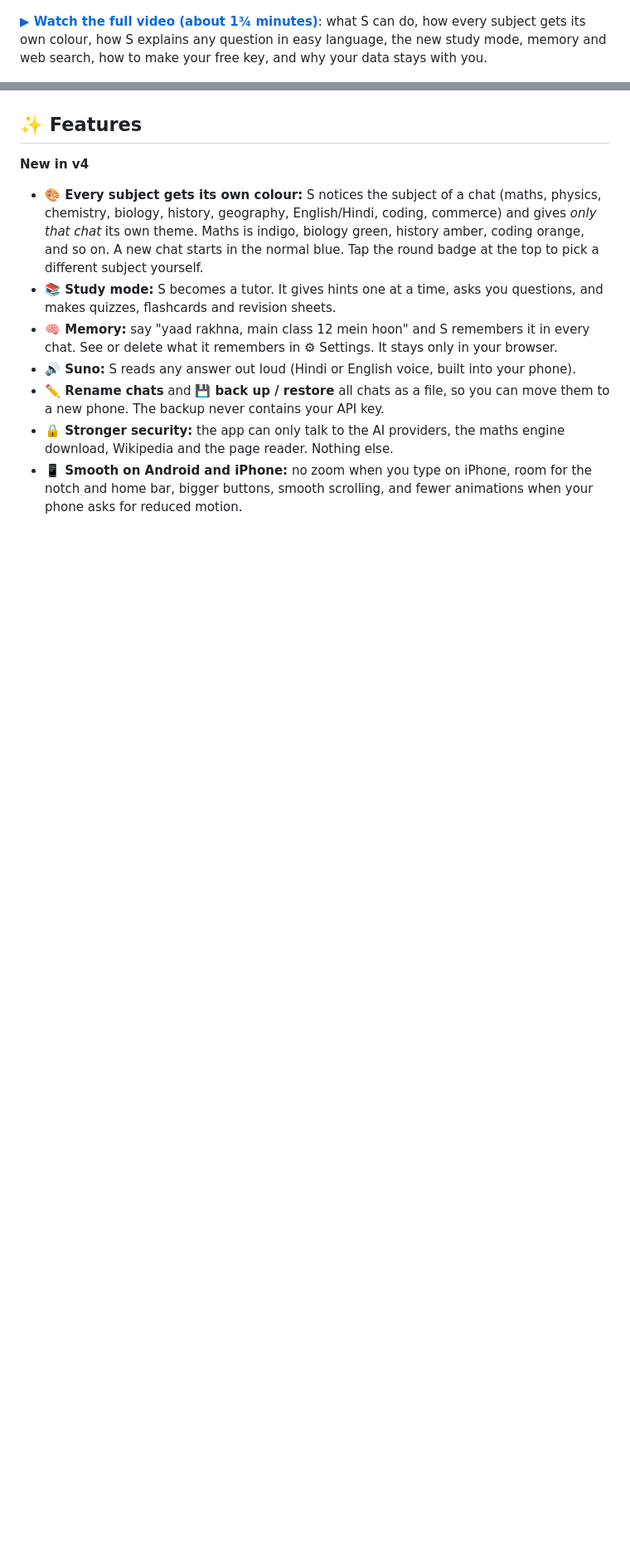
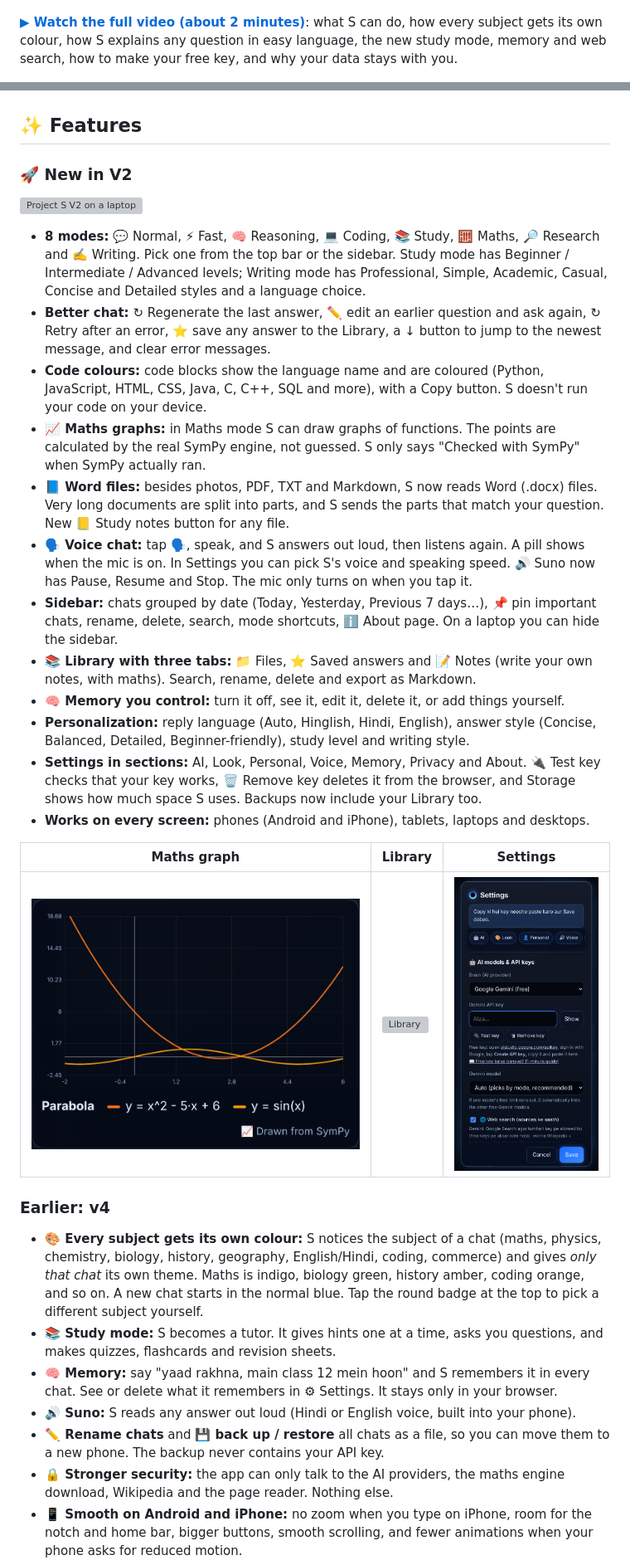
Before and after one commit to 17Shivanshusharma/Project-S, a Markdown page: README.md, 2 parts joined by grey strips. Shown at 83% size. Drawn GitHub-style; pictures changed too: screenshots/graph.png (added), screenshots/settings.png; blank space fills up the shorter version; grey boxes are pictures that could not be loaded.

```diff
--- a/README.md
+++ b/README.md
@@ -12,13 +12,34 @@ S is a space-themed AI chat app that runs entirely in your browser. There is not
 
 [![Project S explainer video: click to watch](media/preview.gif)](https://17shivanshusharma.github.io/Project-S/media/project-s-explainer.mp4)
 
-**[▶ Watch the full video (about 1¾ minutes)](https://17shivanshusharma.github.io/Project-S/media/project-s-explainer.mp4)**: what S can do, how every subject gets its own colour, how S explains any question in easy language, the new study mode, memory and web search, how to make your free key, and why your data stays with you.
+**[▶ Watch the full video (about 2 minutes)](https://17shivanshusharma.github.io/Project-S/media/project-s-explainer.mp4)**: what S can do, how every subject gets its own colour, how S explains any question in easy language, the new study mode, memory and web search, how to make your free key, and why your data stays with you.
 
 ![S intro](screenshots/intro.png)
 
 ## ✨ Features
 
-**New in v4**
+### 🚀 New in V2
+
+![Project S V2 on a laptop](screenshots/desktop.png)
+
+- **8 modes:** 💬 Normal, ⚡ Fast, 🧠 Reasoning, 💻 Coding, 📚 Study, 🧮 Maths, 🔎 Research and ✍️ Writing. Pick one from the top bar or the sidebar. Study mode has Beginner / Intermediate / Advanced levels; Writing mode has Professional, Simple, Academic, Casual, Concise and Detailed styles and a language choice.
+- **Better chat:** ↻ Regenerate the last answer, ✏️ edit an earlier question and ask again, ↻ Retry after an error, ⭐ save any answer to the Library, a ↓ button to jump to the newest message, and clear error messages.
+- **Code colours:** code blocks show the language name and are coloured (Python, JavaScript, HTML, CSS, Java, C, C++, SQL and more), with a Copy button. S doesn't run your code on your device.
+- **📈 Maths graphs:** in Maths mode S can draw graphs of functions. The points are calculated by the real SymPy engine, not guessed. S only says "Checked with SymPy" when SymPy actually ran.
+- **📘 Word files:** besides photos, PDF, TXT and Markdown, S now reads Word (.docx) files. Very long documents are split into parts, and S sends the parts that match your question. New 📒 Study notes button for any file.
+- **🗣 Voice chat:** tap 🗣, speak, and S answers out loud, then listens again. A pill shows when the mic is on. In Settings you can pick S's voice and speaking speed. 🔊 Suno now has Pause, Resume and Stop. The mic only turns on when you tap it.
+- **Sidebar:** chats grouped by date (Today, Yesterday, Previous 7 days…), 📌 pin important chats, rename, delete, search, mode shortcuts, ℹ️ About page. On a laptop you can hide the sidebar.
+- **📚 Library with three tabs:** 📁 Files, ⭐ Saved answers and 📝 Notes (write your own notes, with maths). Search, rename, delete and export as Markdown.
+- **🧠 Memory you control:** turn it off, see it, edit it, delete it, or add things yourself.
+- **Personalization:** reply language (Auto, Hinglish, Hindi, English), answer style (Concise, Balanced, Detailed, Beginner-friendly), study level and writing style.
+- **Settings in sections:** AI, Look, Personal, Voice, Memory, Privacy and About. 🔌 Test key checks that your key works, 🗑 Remove key deletes it from the browser, and Storage shows how much space S uses. Backups now include your Library too.
+- **Works on every screen:** phones (Android and iPhone), tablets, laptops and desktops.
+
+| Maths graph | Library | Settings |
+|---|---|---|
+| ![Graph drawn with SymPy](screenshots/graph.png) | ![Library](screenshots/library.png) | ![Settings](screenshots/settings.png) |
+
+### Earlier: v4
 
 - **🎨 Every subject gets its own colour:** S notices the subject of a chat (maths, physics, chemistry, biology, history, geography, English/Hindi, coding, commerce) and gives *only that chat* its own theme. Maths is indigo, biology green, history amber, coding orange, and so on. A new chat starts in the normal blue. Tap the round badge at the top to pick a different subject yourself.
 - **📚 Study mode:** S becomes a tutor. It gives hints one at a time, asks you questions, and makes quizzes, flashcards and revision sheets.
```
Also changed, not shown: other parts of README.md (+15 -5 lines), docs/V2-REPORT.md (added, +65 -0 lines), 10 other files.
